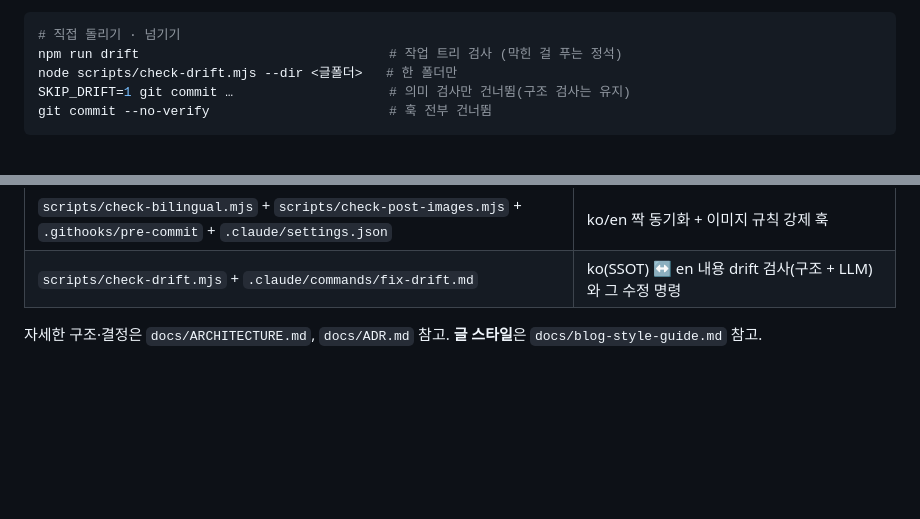
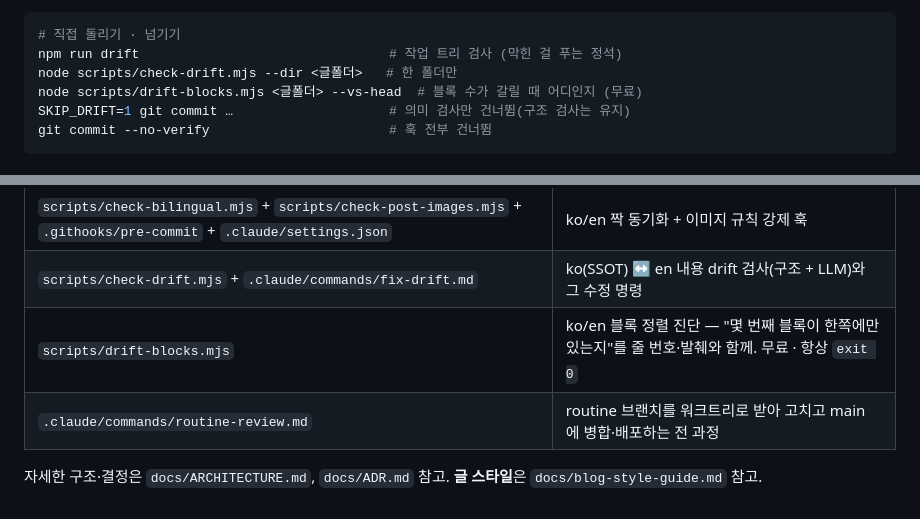
Before and after one commit to raewoo0908/raewoo0908.github.io, a Markdown page: CLAUDE.md, 2 parts joined by grey strips. Rendered like a GitHub page; blank space fills up the shorter version.

````diff
--- a/CLAUDE.md
+++ b/CLAUDE.md
@@ -94,6 +94,7 @@ raewoo0908의 공부기록 + 포트폴리오 블로그. **Astro 7** 정적 사
 # 직접 돌리기 · 넘기기
 npm run drift                                # 작업 트리 검사 (막힌 걸 푸는 정석)
 node scripts/check-drift.mjs --dir <글폴더>   # 한 폴더만
+node scripts/drift-blocks.mjs <글폴더> --vs-head  # 블록 수가 갈릴 때 어디인지 (무료)
 SKIP_DRIFT=1 git commit …                    # 의미 검사만 건너뜀(구조 검사는 유지)
 git commit --no-verify                       # 훅 전부 건너뜀
 ```
@@ -158,5 +159,7 @@ npm run drift       # 작업 트리의 ko/en drift 검사 (LLM 호출 · 유료)
 | `src/components/Comments.astro` | giscus 댓글·리액션. iframe이라 `data-lang-block`을 못 쓰는 **유일한 예외** |
 | `scripts/check-bilingual.mjs` + `scripts/check-post-images.mjs` + `.githooks/pre-commit` + `.claude/settings.json` | ko/en 짝 동기화 + 이미지 규칙 강제 훅 |
 | `scripts/check-drift.mjs` + `.claude/commands/fix-drift.md` | ko(SSOT) ↔ en 내용 drift 검사(구조 + LLM)와 그 수정 명령 |
+| `scripts/drift-blocks.mjs` | ko/en 블록 정렬 진단 — "몇 번째 블록이 한쪽에만 있는지"를 줄 번호·발췌와 함께. 무료 · 항상 `exit 0` |
+| `.claude/commands/routine-review.md` | routine 브랜치를 워크트리로 받아 고치고 main 에 병합·배포하는 전 과정 |
 
 자세한 구조·결정은 `docs/ARCHITECTURE.md`, `docs/ADR.md` 참고. **글 스타일**은 `docs/blog-style-guide.md` 참고.
````
Also changed, not shown: .claude/commands/routine-review.md (added, +200 -0 lines).
